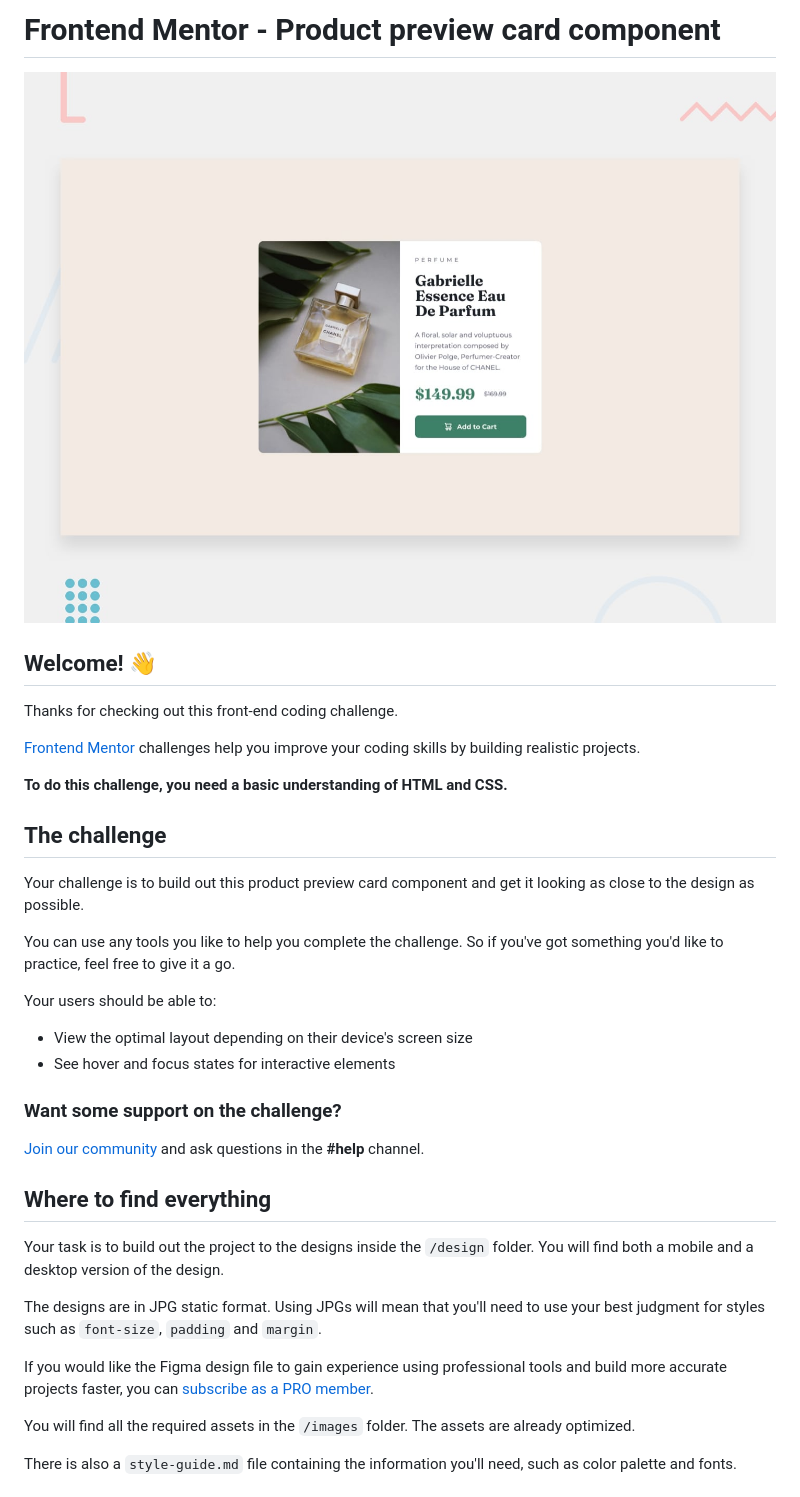
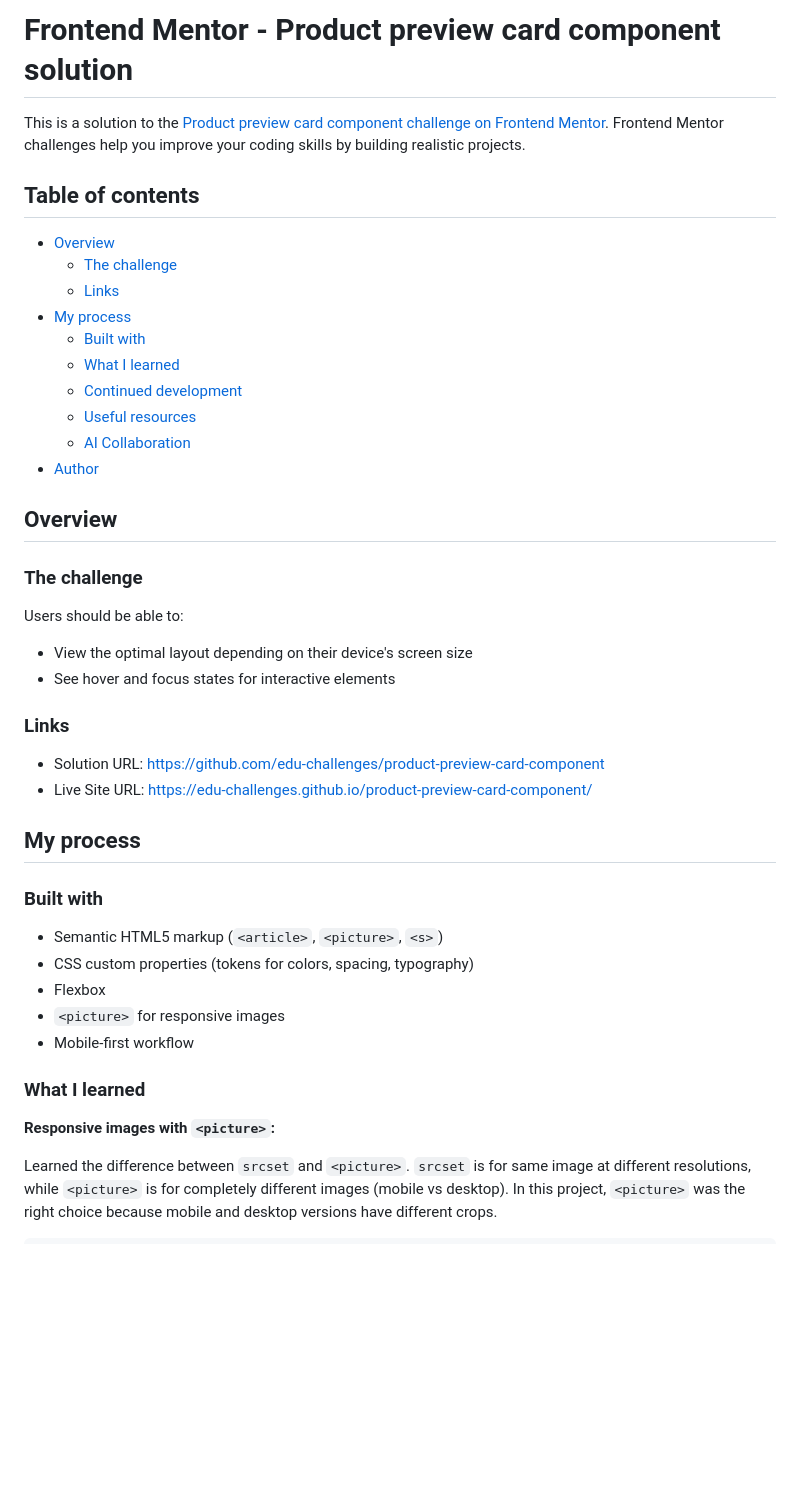
Before and after one commit to edu-challenges/product-preview-card-component, a Markdown page: README.md, the part around one of its changes. Rendered like a GitHub page; blank space fills up the shorter version.

```diff
--- a/README.md
+++ b/README.md
@@ -1,39 +1,47 @@
-# Frontend Mentor - Product preview card component
+# Frontend Mentor - Product preview card component solution
 
-![Design preview for the Product preview card component coding challenge](./design/desktop-preview.jpg)
+This is a solution to the [Product preview card component challenge on Frontend Mentor](https://www.frontendmentor.io/challenges/product-preview-card-component-GO7UmttRfa). Frontend Mentor challenges help you improve your coding skills by building realistic projects.
 
-## Welcome! 👋
+## Table of contents
 
-Thanks for checking out this front-end coding challenge.
+- [Overview](#overview)
+  - [The challenge](#the-challenge)
+  - [Links](#links)
+- [My process](#my-process)
+  - [Built with](#built-with)
+  - [What I learned](#what-i-learned)
+  - [Continued development](#continued-development)
+  - [Useful resources](#useful-resources)
+  - [AI Collaboration](#ai-collaboration)
+- [Author](#author)
 
-[Frontend Mentor](https://www.frontendmentor.io) challenges help you improve your coding skills by building realistic projects.
+## Overview
 
-**To do this challenge, you need a basic understanding of HTML and CSS.**
+### The challenge
 
-## The challenge
-
-Your challenge is to build out this product preview card component and get it looking as close to the design as possible.
-
-You can use any tools you like to help you complete the challenge. So if you've got something you'd like to practice, feel free to give it a go.
-
-Your users should be able to:
+Users should be able to:
 
 - View the optimal layout depending on their device's screen size
 - See hover and focus states for interactive elements
 
-### Want some support on the challenge?
+### Links
 
-[Join our community](https://www.frontendmentor.io/community) and ask questions in the **#help** channel.
+- Solution URL: [https://github.com/edu-challenges/product-preview-card-component](https://github.com/edu-challenges/product-preview-card-component)
+- Live Site URL: [https://edu-challenges.github.io/product-preview-card-component/](https://edu-challenges.github.io/product-preview-card-component/)
 
-## Where to find everything
+## My process
 
-Your task is to build out the project to the designs inside the `/design` folder. You will find both a mobile and a desktop version of the design.
+### Built with
 
-The designs are in JPG static format. Using JPGs will mean that you'll need to use your best judgment for styles such as `font-size`, `padding` and `margin`.
+- Semantic HTML5 markup (`<article>`, `<picture>`, `<s>`)
+- CSS custom properties (tokens for colors, spacing, typography)
+- Flexbox
+- `<picture>` for responsive images
+- Mobile-first workflow
 
-If you would like the Figma design file to gain experience using professional tools and build more accurate projects faster, you can [subscribe as a PRO member](https://www.frontendmentor.io/pro).
+### What I learned
 
-You will find all the required assets in the `/images` folder. The assets are already optimized.
+**Responsive images with `<picture>`:**
 
-There is also a `style-guide.md` file containing the information you'll need, such as color palette and fonts.
+Learned the difference between `srcset` and `<picture>`. `srcset` is for same image at different resolutions, while `<picture>` is for completely different images (mobile vs desktop). In this project, `<picture>` was the right choice because mobile and desktop versions have different crops.
 
```
Also changed, not shown: other parts of README.md (+32 -50 lines), README-template.md (deleted, +0 -122 lines).
